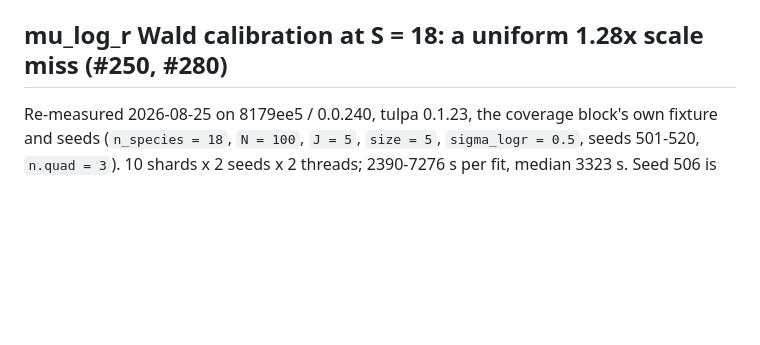
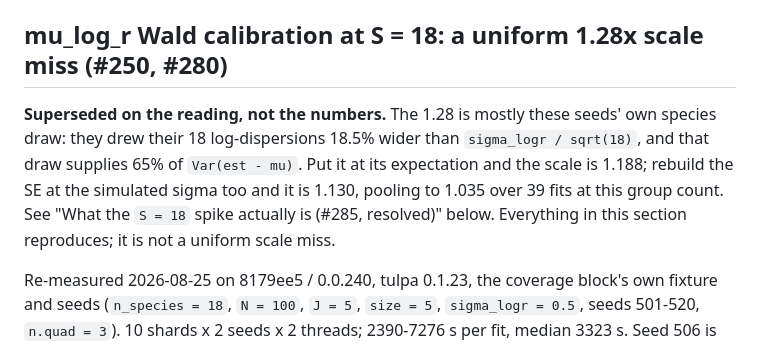
Before and after one commit to gcol33/tulpaObs, a Markdown page: NOTES_measurements.md, the part around the change. Rendered like a GitHub page; blank space fills up the shorter version.

Commit message:
docs(measurements): mark the #280 S=18 section superseded on its reading (#285)
The section's numbers reproduce; calling them a uniform 1.28x scale miss does
not. 65% of Var(est - mu) there is the seeds' own species draw, which came in
18.5% wide. Pointer to the resolution section rather than a rewrite, so the
original measurement stays readable.

Co-Authored-By: Claude Opus 5 <noreply@anthropic.com>
Claude-Session: https://claude.ai/code/session_01HYFFoZNjGyYWZSm4RHRupD

```diff
--- a/NOTES_measurements.md
+++ b/NOTES_measurements.md
@@ -1117,6 +1117,14 @@ Probes: `dev_notes/nbrs_bisect/` (`dissect_s515_nq3.txt`, `dissect_s516_nq3.txt`
 
 ## mu_log_r Wald calibration at S = 18: a uniform 1.28x scale miss (#250, #280)
 
+**Superseded on the reading, not the numbers.** The 1.28 is mostly these seeds'
+own species draw: they drew their 18 log-dispersions 18.5% wider than
+`sigma_logr / sqrt(18)`, and that draw supplies 65% of `Var(est - mu)`. Put it
+at its expectation and the scale is 1.188; rebuild the SE at the simulated sigma
+too and it is 1.130, pooling to 1.035 over 39 fits at this group count. See
+"What the `S = 18` spike actually is (#285, resolved)" below. Everything in this
+section reproduces; it is not a uniform scale miss.
+
 Re-measured 2026-08-25 on 8179ee5 / 0.0.240, tulpa 0.1.23, the coverage block's
 own fixture and seeds (`n_species = 18`, `N = 100`, `J = 5`, `size = 5`,
 `sigma_logr = 0.5`, seeds 501-520, `n.quad = 3`). 10 shards x 2 seeds x 2
```
